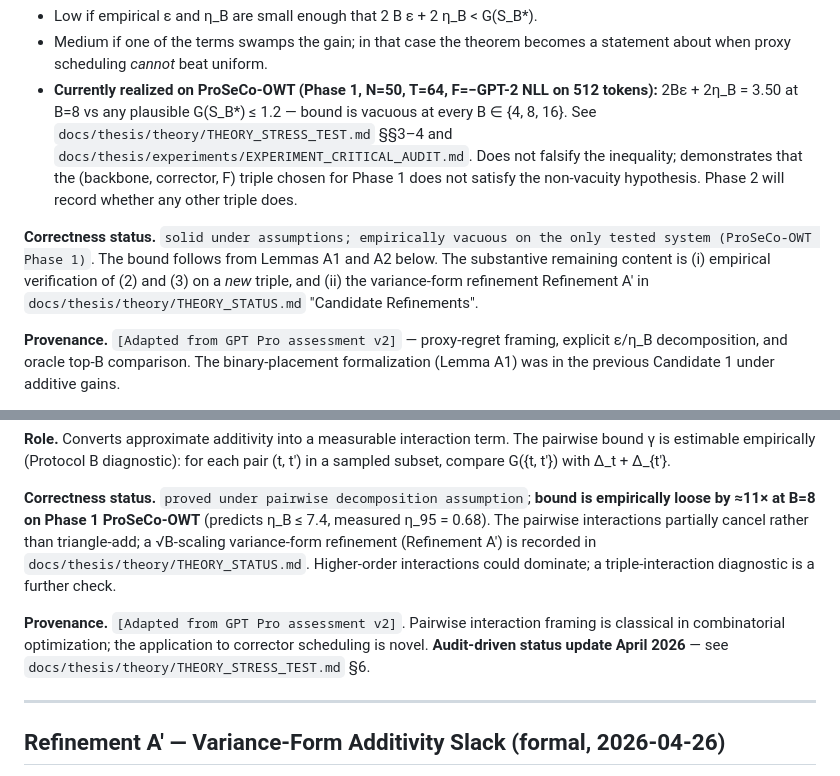
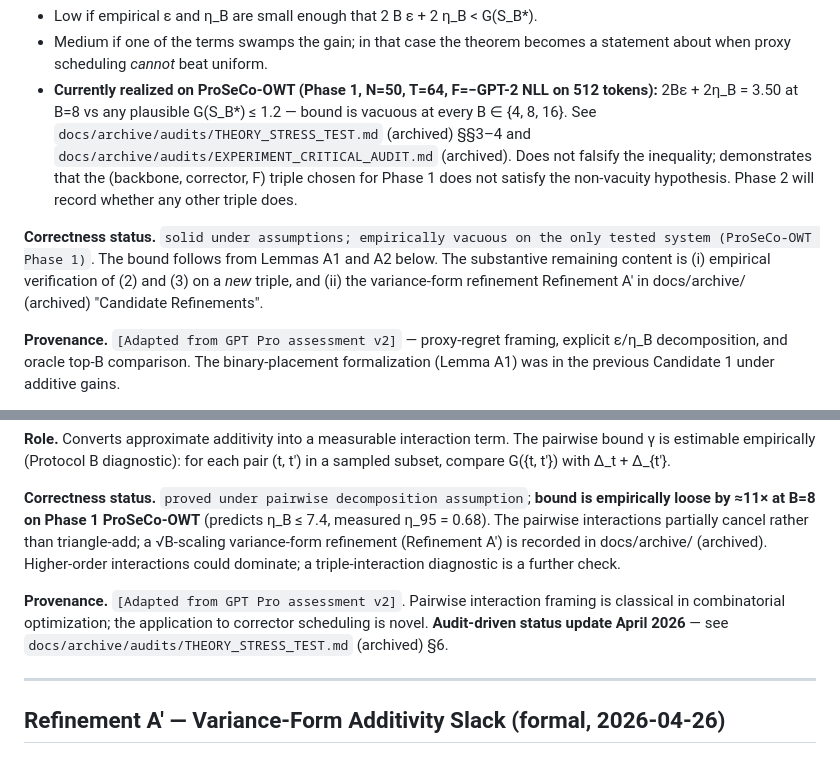
Before and after one commit to matteo-omizzolo/masked-diffusion-thesis, a Markdown page: research/candidate_theorems.md, 2 parts joined by grey strips. Rendered like a GitHub page.

Commit message:
docs: fix stale docs/thesis/ paths in research worklogs
Replace references to docs/thesis/{theory,experiments,next_steps}/ with
docs/archive/ (archived) since those directories were moved in the May 2026
cleanup. Affects candidate_theorems.md, proof_ledger.md, proof_worklog.md.

Co-Authored-By: Claude Sonnet 4.6 <noreply@anthropic.com>

```diff
--- a/research/candidate_theorems.md
+++ b/research/candidate_theorems.md
@@ -74,8 +74,8 @@ Both terms are directly measurable in Protocol A of the entropy-proxy experiment
 - **Currently realized on ProSeCo-OWT (Phase 1, N=50, T=64, F=−GPT-2 NLL on 512
   tokens):** 2Bε + 2η_B = 3.50 at B=8 vs any plausible G(S_B*) ≤ 1.2 — bound is
   vacuous at every B ∈ {4, 8, 16}. See
-  `docs/thesis/theory/THEORY_STRESS_TEST.md` §§3–4 and
-  `docs/thesis/experiments/EXPERIMENT_CRITICAL_AUDIT.md`. Does not falsify the
+  `docs/archive/audits/THEORY_STRESS_TEST.md` (archived) §§3–4 and
+  `docs/archive/audits/EXPERIMENT_CRITICAL_AUDIT.md` (archived). Does not falsify the
   inequality; demonstrates that the (backbone, corrector, F) triple chosen for
   Phase 1 does not satisfy the non-vacuity hypothesis. Phase 2 will record
   whether any other triple does.
@@ -84,7 +84,7 @@ Both terms are directly measurable in Protocol A of the entropy-proxy experiment
 tested system (ProSeCo-OWT Phase 1)`. The bound follows from Lemmas A1 and A2
 below. The substantive remaining content is (i) empirical verification of (2)
 and (3) on a *new* triple, and (ii) the variance-form refinement Refinement A′
-in `docs/thesis/theory/THEORY_STATUS.md` "Candidate Refinements".
+in docs/archive/ (archived) "Candidate Refinements".
 
 **Provenance.** `[Adapted from GPT Pro assessment v2]` — proxy-regret framing,
 explicit ε/η_B decomposition, and oracle top-B comparison. The binary-placement
@@ -217,13 +217,13 @@ each pair (t, t') in a sampled subset, compare G({t, t'}) with Δ_t + Δ_{t'}.
 is empirically loose by ≈11× at B=8 on Phase 1 ProSeCo-OWT** (predicts η_B ≤ 7.4,
 measured η_95 = 0.68). The pairwise interactions partially cancel rather than
 triangle-add; a √B-scaling variance-form refinement (Refinement A′) is recorded
-in `docs/thesis/theory/THEORY_STATUS.md`. Higher-order interactions could
+in docs/archive/ (archived). Higher-order interactions could
 dominate; a triple-interaction diagnostic is a further check.
 
 **Provenance.** `[Adapted from GPT Pro assessment v2]`. Pairwise interaction
 framing is classical in combinatorial optimization; the application to
 corrector scheduling is novel. **Audit-driven status update April 2026** —
-see `docs/thesis/theory/THEORY_STRESS_TEST.md` §6.
+see `docs/archive/audits/THEORY_STRESS_TEST.md` (archived) §6.
 
 ---
 
```
Also changed, not shown: research/proof_ledger.md (+2 -2 lines), research/proof_worklog.md (+1 -1 lines).
